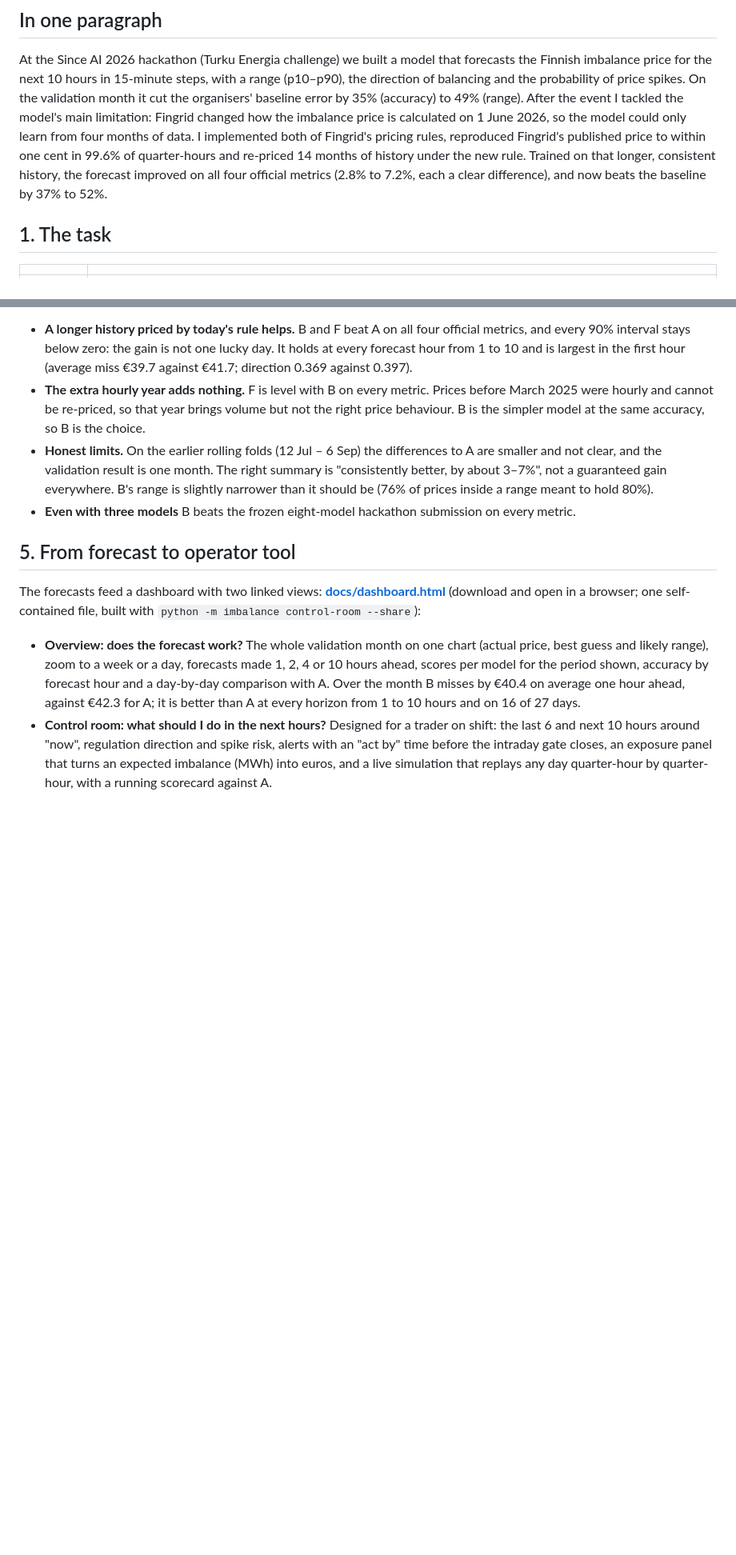
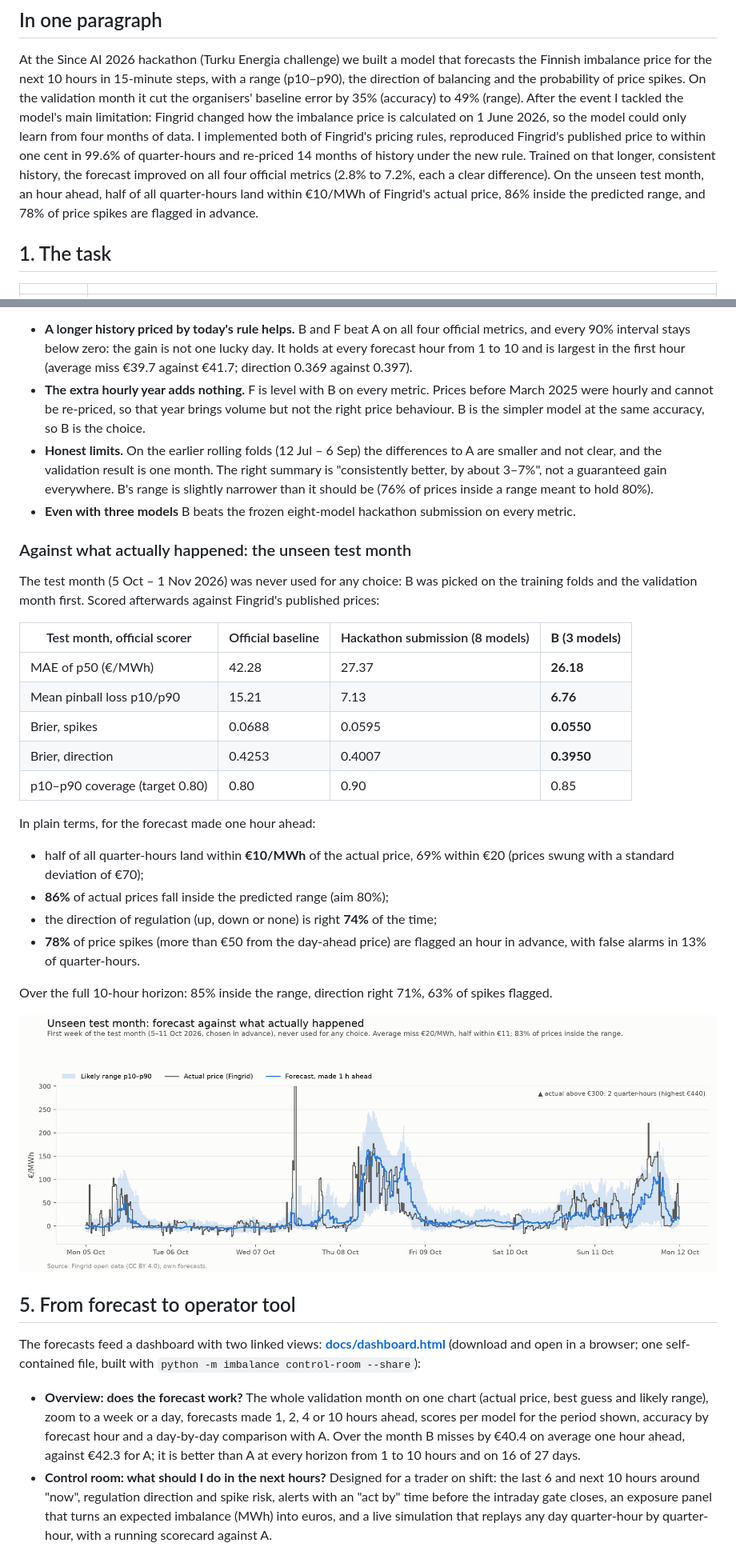
Before and after one commit to TahrimWalid/imbalance-outlook, a Markdown page: README.md, 2 parts joined by grey strips. Shown at 80% size. GitHub-like rendering; pictures changed too: docs/img/06_test_week.png (added); blank space fills up the shorter version.

Commit message:
README: results on the unseen test month against Fingrid's actual prices

```diff
--- a/README.md
+++ b/README.md
@@ -10,7 +10,9 @@ limitation: Fingrid changed how the imbalance price is calculated on 1 June 2026
 only learn from four months of data. I implemented both of Fingrid's pricing rules, reproduced
 Fingrid's published price to within one cent in 99.6% of quarter-hours and re-priced 14 months of
 history under the new rule. Trained on that longer, consistent history, the forecast improved on all
-four official metrics (2.8% to 7.2%, each a clear difference), and now beats the baseline by 37% to 52%.
+four official metrics (2.8% to 7.2%, each a clear difference). On the unseen test month, an hour ahead,
+half of all quarter-hours land within €10/MWh of Fingrid's actual price, 86% inside the predicted range,
+and 78% of price spikes are flagged in advance.
 
 ## 1. The task
 
@@ -121,6 +123,32 @@ cannot decide the result.
   (76% of prices inside a range meant to hold 80%).
 - **Even with three models** B beats the frozen eight-model hackathon submission on every metric.
 
+### Against what actually happened: the unseen test month
+
+The test month (5 Oct – 1 Nov 2026) was never used for any choice: B was picked on the training folds
+and the validation month first. Scored afterwards against Fingrid's published prices:
+
+| Test month, official scorer | Official baseline | Hackathon submission (8 models) | **B (3 models)** |
+|---|---|---|---|
+| MAE of p50 (€/MWh) | 42.28 | 27.37 | **26.18** |
+| Mean pinball loss p10/p90 | 15.21 | 7.13 | **6.76** |
+| Brier, spikes | 0.0688 | 0.0595 | **0.0550** |
+| Brier, direction | 0.4253 | 0.4007 | **0.3950** |
+| p10–p90 coverage (target 0.80) | 0.80 | 0.90 | 0.85 |
+
+In plain terms, for the forecast made one hour ahead:
+
+- half of all quarter-hours land within **€10/MWh** of the actual price, 69% within €20 (prices swung
+  with a standard deviation of €70);
+- **86%** of actual prices fall inside the predicted range (aim 80%);
+- the direction of regulation (up, down or none) is right **74%** of the time;
+- **78%** of price spikes (more than €50 from the day-ahead price) are flagged an hour in advance, with
+  false alarms in 13% of quarter-hours.
+
+Over the full 10-hour horizon: 85% inside the range, direction right 71%, 63% of spikes flagged.
+
+![Unseen test month](docs/img/06_test_week.png)
+
 ## 5. From forecast to operator tool
 
 The forecasts feed a dashboard with two linked views: **[docs/dashboard.html](docs/dashboard.html)** (download and open
```
Also changed, not shown: 1 other file.
